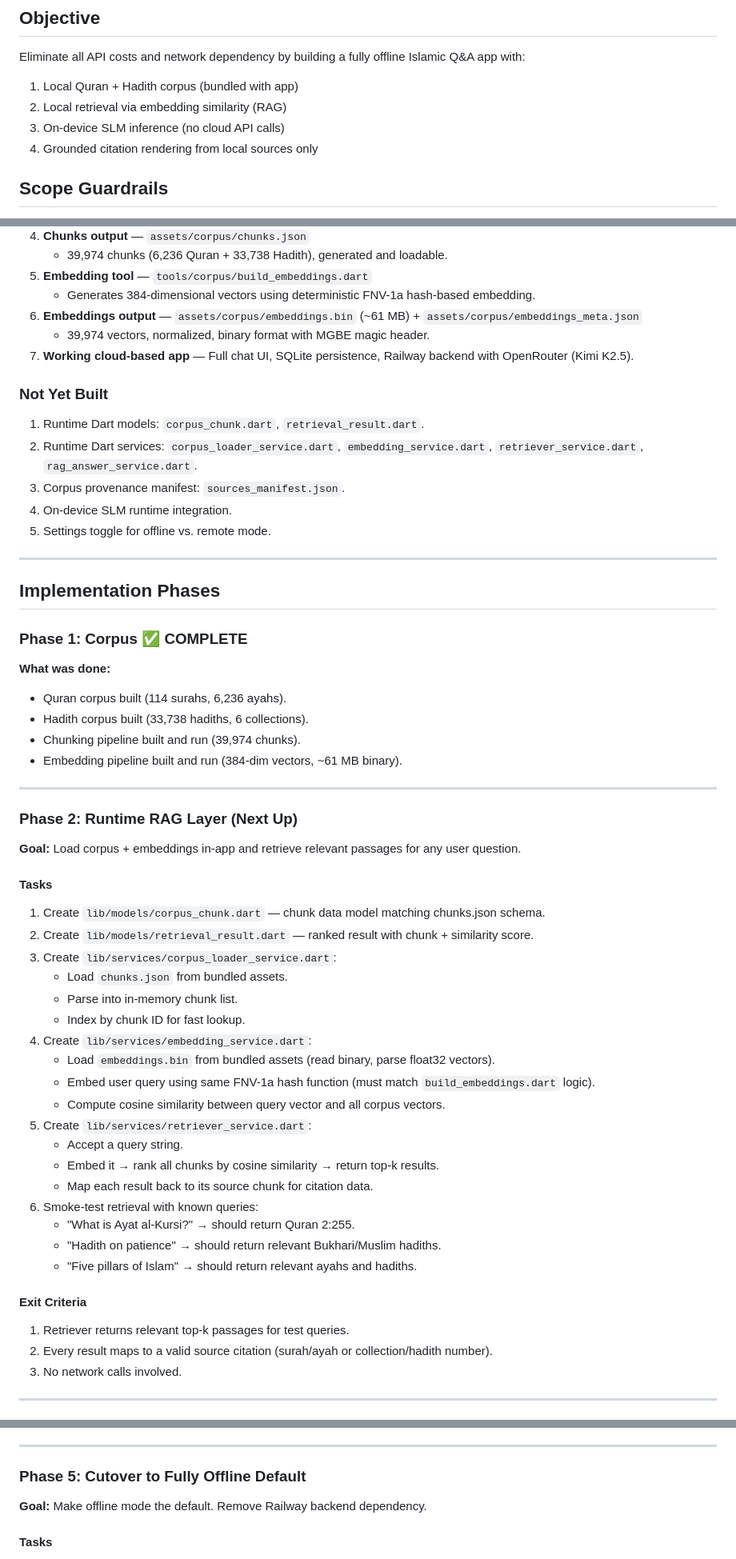
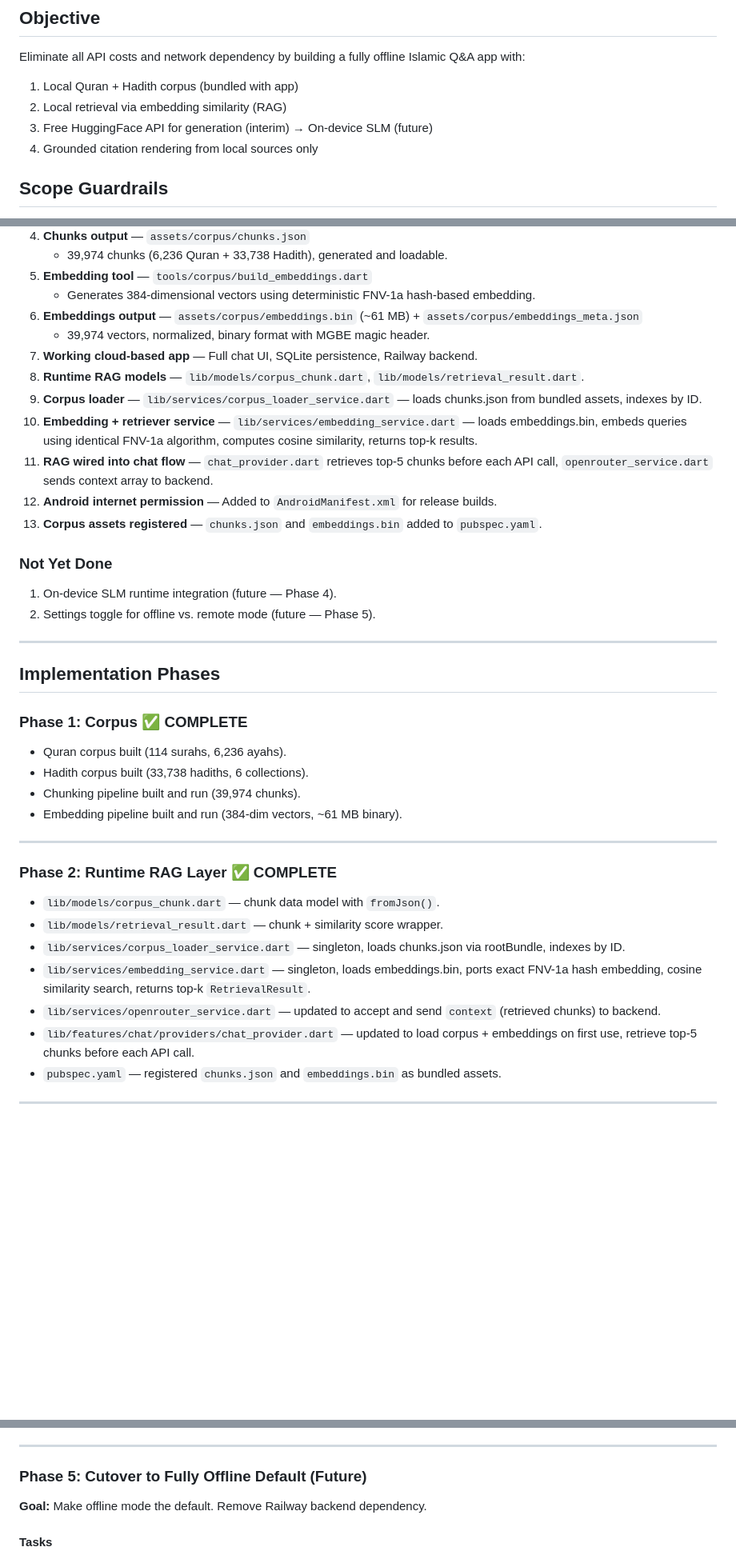
Before and after one commit to ShaikhNabeelShabbir/muslim_gpt, a Markdown page: plan.md, 3 parts joined by grey strips. Shown at 80% size. GitHub-like rendering; blank space fills up the shorter version.

Commit message:
added : BackEnd uses the hugging face and local corpus

```diff
--- a/plan.md
+++ b/plan.md
@@ -4,7 +4,7 @@
 Eliminate all API costs and network dependency by building a fully offline Islamic Q&A app with:
 1. Local Quran + Hadith corpus (bundled with app)
 2. Local retrieval via embedding similarity (RAG)
-3. On-device SLM inference (no cloud API calls)
+3. Free HuggingFace API for generation (interim) → On-device SLM (future)
 4. Grounded citation rendering from local sources only
 
 ## Scope Guardrails
@@ -30,21 +30,23 @@ Eliminate all API costs and network dependency by building a fully offline Islam
    - Generates 384-dimensional vectors using deterministic FNV-1a hash-based embedding.
 6. **Embeddings output** — `assets/corpus/embeddings.bin` (~61 MB) + `assets/corpus/embeddings_meta.json`
    - 39,974 vectors, normalized, binary format with MGBE magic header.
-7. **Working cloud-based app** — Full chat UI, SQLite persistence, Railway backend with OpenRouter (Kimi K2.5).
+7. **Working cloud-based app** — Full chat UI, SQLite persistence, Railway backend.
+8. **Runtime RAG models** — `lib/models/corpus_chunk.dart`, `lib/models/retrieval_result.dart`.
+9. **Corpus loader** — `lib/services/corpus_loader_service.dart` — loads chunks.json from bundled assets, indexes by ID.
+10. **Embedding + retriever service** — `lib/services/embedding_service.dart` — loads embeddings.bin, embeds queries using identical FNV-1a algorithm, computes cosine similarity, returns top-k results.
+11. **RAG wired into chat flow** — `chat_provider.dart` retrieves top-5 chunks before each API call, `openrouter_service.dart` sends context array to backend.
+12. **Android internet permission** — Added to `AndroidManifest.xml` for release builds.
+13. **Corpus assets registered** — `chunks.json` and `embeddings.bin` added to `pubspec.yaml`.
 
-### Not Yet Built
-1. Runtime Dart models: `corpus_chunk.dart`, `retrieval_result.dart`.
-2. Runtime Dart services: `corpus_loader_service.dart`, `embedding_service.dart`, `retriever_service.dart`, `rag_answer_service.dart`.
-3. Corpus provenance manifest: `sources_manifest.json`.
-4. On-device SLM runtime integration.
-5. Settings toggle for offline vs. remote mode.
+### Not Yet Done
+1. On-device SLM runtime integration (future — Phase 4).
+2. Settings toggle for offline vs. remote mode (future — Phase 5).
 
 ---
 
 ## Implementation Phases
 
 ### Phase 1: Corpus ✅ COMPLETE
-**What was done:**
 - Quran corpus built (114 surahs, 6,236 ayahs).
 - Hadith corpus built (33,738 hadiths, 6 collections).
 - Chunking pipeline built and run (39,974 chunks).
@@ -52,33 +54,14 @@ Eliminate all API costs and network dependency by building a fully offline Islam
 
 ---
 
-### Phase 2: Runtime RAG Layer (Next Up)
-**Goal:** Load corpus + embeddings in-app and retrieve relevant passages for any user question.
-
-#### Tasks
-1. Create `lib/models/corpus_chunk.dart` — chunk data model matching chunks.json schema.
-2. Create `lib/models/retrieval_result.dart` — ranked result with chunk + similarity score.
-3. Create `lib/services/corpus_loader_service.dart`:
-   - Load `chunks.json` from bundled assets.
-   - Parse into in-memory chunk list.
-   - Index by chunk ID for fast lookup.
-4. Create `lib/services/embedding_service.dart`:
-   - Load `embeddings.bin` from bundled assets (read binary, parse float32 vectors).
-   - Embed user query using same FNV-1a hash function (must match `build_embeddings.dart` logic).
-   - Compute cosine similarity between query vector and all corpus vectors.
-5. Create `lib/services/retriever_service.dart`:
-   - Accept a query string.
-   - Embed it → rank all chunks by cosine similarity → return top-k results.
-   - Map each result back to its source chunk for citation data.
-6. Smoke-test retrieval with known queries:
-   - "What is Ayat al-Kursi?" → should return Quran 2:255.
-   - "Hadith on patience" → should return relevant Bukhari/Muslim hadiths.
-   - "Five pillars of Islam" → should return relevant ayahs and hadiths.
-
-#### Exit Criteria
-1. Retriever returns relevant top-k passages for test queries.
-2. Every result maps to a valid source citation (surah/ayah or collection/hadith number).
-3. No network calls involved.
+### Phase 2: Runtime RAG Layer ✅ COMPLETE
+- `lib/models/corpus_chunk.dart` — chunk data model with `fromJson()`.
+- `lib/models/retrieval_result.dart` — chunk + similarity score wrapper.
+- `lib/services/corpus_loader_service.dart` — singleton, loads chunks.json via rootBundle, indexes by ID.
+- `lib/services/embedding_service.dart` — singleton, loads embeddings.bin, ports exact FNV-1a hash embedding, cosine similarity search, returns top-k `RetrievalResult`.
+- `lib/services/openrouter_service.dart` — updated to accept and send `context` (retrieved chunks) to backend.
+- `lib/features/chat/providers/chat_provider.dart` — updated to load corpus + embeddings on first use, retrieve top-5 chunks before each API call.
+- `pubspec.yaml` — registered `chunks.json` and `embeddings.bin` as bundled assets.
 
 ---
 
@@ -133,7 +102,7 @@ Eliminate all API costs and network dependency by building a fully offline Islam
 
 ---
 
-### Phase 5: Cutover to Fully Offline Default
+### Phase 5: Cutover to Fully Offline Default (Future)
 **Goal:** Make offline mode the default. Remove Railway backend dependency.
 
 #### Tasks
```
Also changed, not shown: other parts of plan.md (+12 -28 lines).
